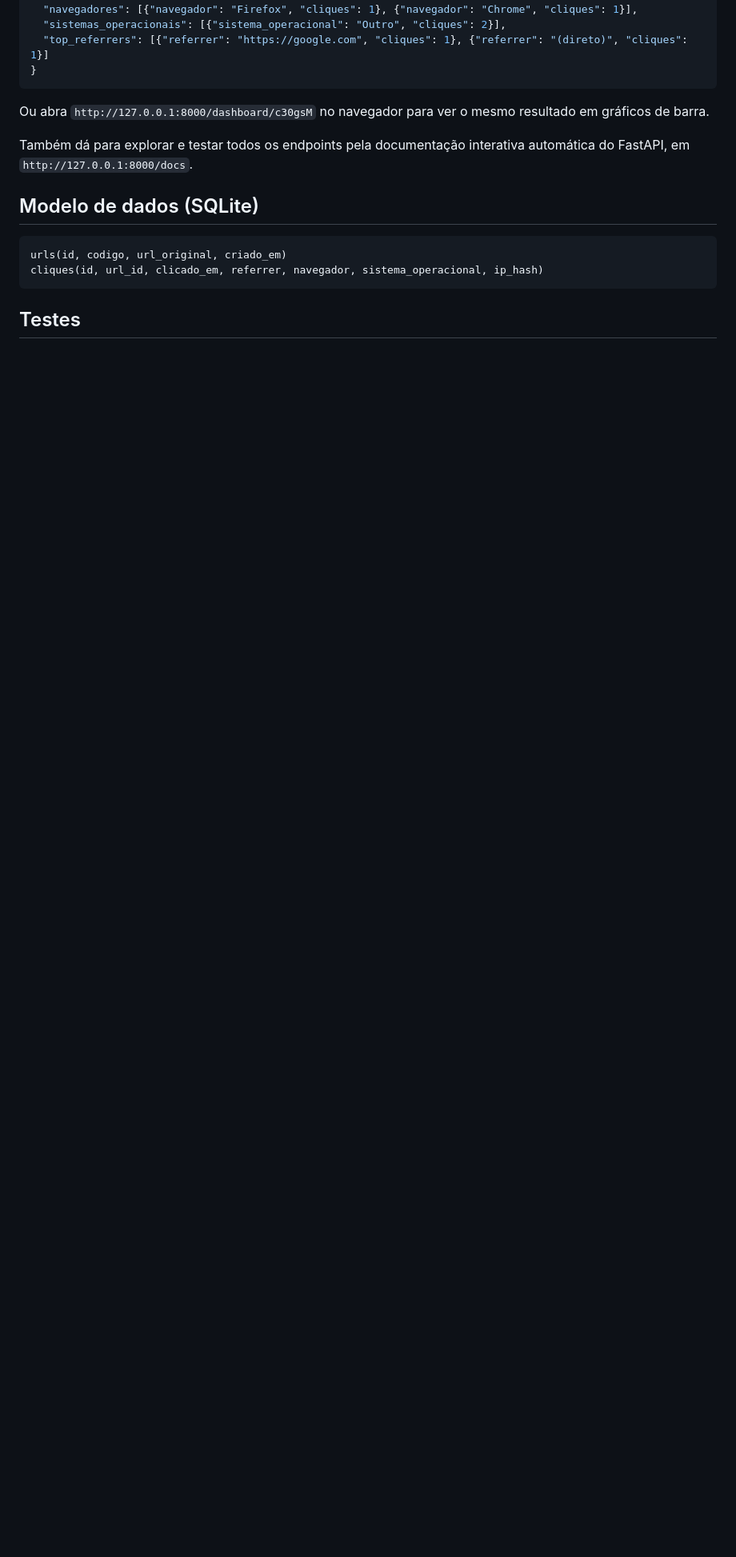
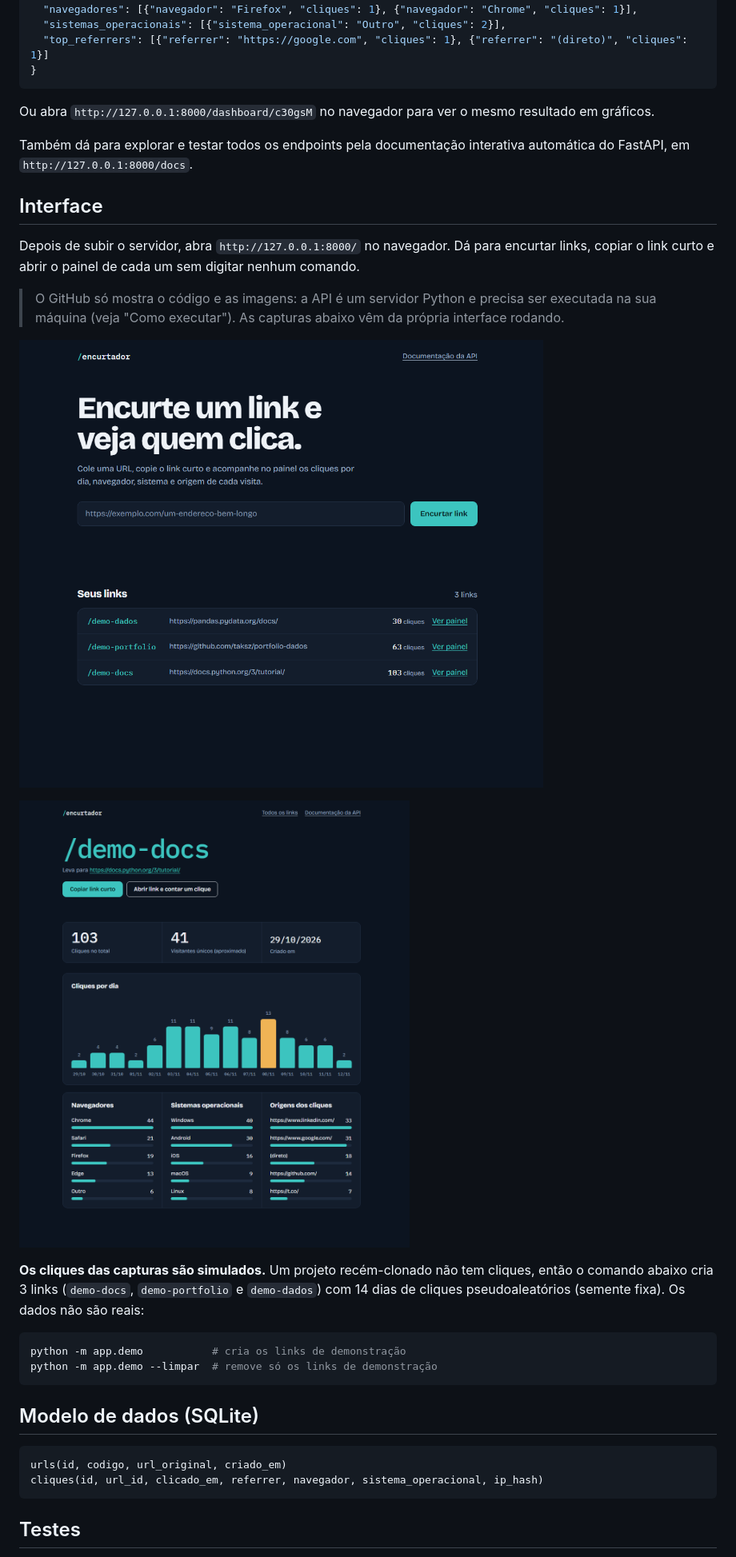
Before and after one commit to taksz/portfolio-dados, a Markdown page: encurtador-url/README.md, the part around one of its changes. Shown at 80% size. Rendered like a GitHub page; pictures changed too: encurtador-url/imgs/pagina-inicial.png (added), encurtador-url/imgs/painel.png (added); blank space fills up the shorter version.

````diff
--- a/encurtador-url/README.md
+++ b/encurtador-url/README.md
@@ -72,9 +78,26 @@ Saída real do passo 3, após 2 cliques (um vindo de `google.com`, outro direto,
 }
 ```
 
-Ou abra `http://127.0.0.1:8000/dashboard/c30gsM` no navegador para ver o mesmo resultado em gráficos de barra.
+Ou abra `http://127.0.0.1:8000/dashboard/c30gsM` no navegador para ver o mesmo resultado em gráficos.
 
 Também dá para explorar e testar todos os endpoints pela documentação interativa automática do FastAPI, em `http://127.0.0.1:8000/docs`.
+
+## Interface
+
+Depois de subir o servidor, abra `http://127.0.0.1:8000/` no navegador. Dá para encurtar links, copiar o link curto e abrir o painel de cada um sem digitar nenhum comando.
+
+> O GitHub só mostra o código e as imagens: a API é um servidor Python e precisa ser executada na sua máquina (veja "Como executar"). As capturas abaixo vêm da própria interface rodando.
+
+![Página inicial do encurtador](imgs/pagina-inicial.png)
+
+![Painel de cliques de um link](imgs/painel.png)
+
+**Os cliques das capturas são simulados.** Um projeto recém-clonado não tem cliques, então o comando abaixo cria 3 links (`demo-docs`, `demo-portfolio` e `demo-dados`) com 14 dias de cliques pseudoaleatórios (semente fixa). Os dados não são reais:
+
+```bash
+python -m app.demo           # cria os links de demonstração
+python -m app.demo --limpar  # remove só os links de demonstração
+```
 
 ## Modelo de dados (SQLite)
 
````
Also changed, not shown: other parts of encurtador-url/README.md (+11 -5 lines), 8 other files.
